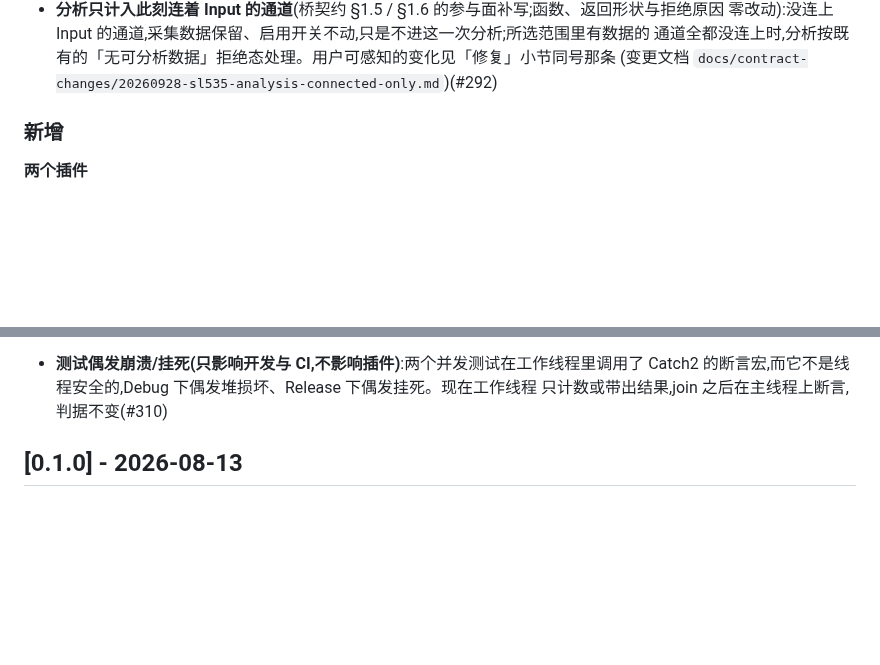
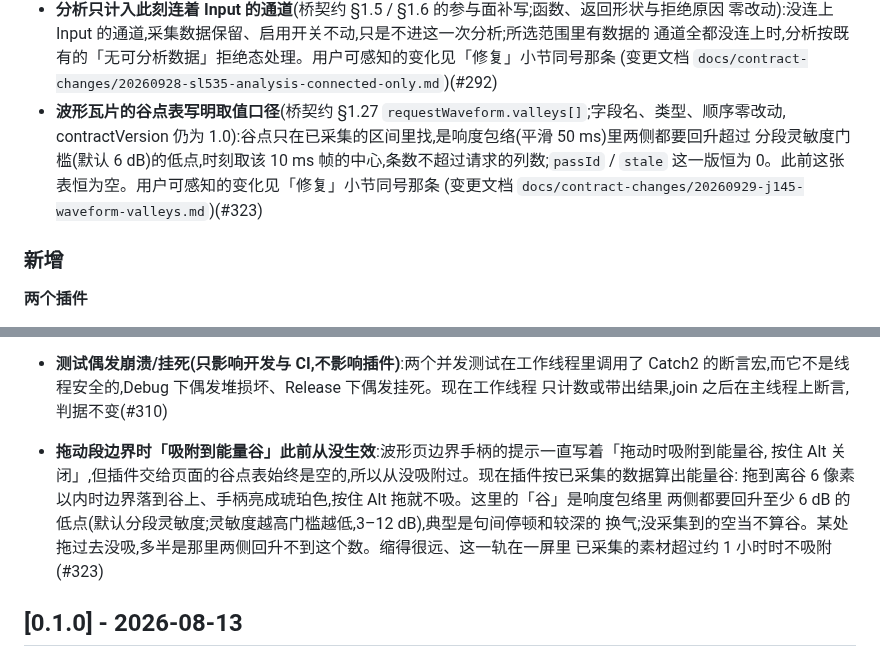
Before and after one commit to synchain-oss/scvb, a Markdown page: CHANGELOG.md, 2 parts joined by grey strips. Drawn GitHub-style; blank space fills up the shorter version.

Commit message:
docs(changelog): J145 吸附能量谷条目 (#323)
Signed-off-by: DLsnows <noreply@synchain.ca>

```diff
--- a/CHANGELOG.md
+++ b/CHANGELOG.md
@@ -127,6 +127,11 @@
   零改动):没连上 Input 的通道,采集数据保留、启用开关不动,只是不进这一次分析;所选范围里有数据的
   通道全都没连上时,分析按既有的「无可分析数据」拒绝态处理。用户可感知的变化见「修复」小节同号那条
   (变更文档 `docs/contract-changes/20260928-sl535-analysis-connected-only.md`)(#292)
+- **波形瓦片的谷点表写明取值口径**(桥契约 §1.27 `requestWaveform.valleys[]`;字段名、类型、顺序零改动,
+  contractVersion 仍为 1.0):谷点只在已采集的区间里找,是响度包络(平滑 50 ms)里两侧都要回升超过
+  分段灵敏度门槛(默认 6 dB)的低点,时刻取该 10 ms 帧的中心,条数不超过请求的列数;`passId` / `stale`
+  这一版恒为 0。此前这张表恒为空。用户可感知的变化见「修复」小节同号那条
+  (变更文档 `docs/contract-changes/20260929-j145-waveform-valleys.md`)(#323)
 
 ### 新增
 
@@ -680,6 +685,12 @@
 - **测试偶发崩溃/挂死(只影响开发与 CI,不影响插件)**:两个并发测试在工作线程里调用了
   Catch2 的断言宏,而它不是线程安全的,Debug 下偶发堆损坏、Release 下偶发挂死。现在工作线程
   只计数或带出结果,join 之后在主线程上断言,判据不变(#310)
+- **拖动段边界时「吸附到能量谷」此前从没生效**:波形页边界手柄的提示一直写着「拖动时吸附到能量谷,
+  按住 Alt 关闭」,但插件交给页面的谷点表始终是空的,所以从没吸附过。现在插件按已采集的数据算出能量谷:
+  拖到离谷 6 像素以内时边界落到谷上、手柄亮成琥珀色,按住 Alt 拖就不吸。这里的「谷」是响度包络里
+  两侧都要回升至少 6 dB 的低点(默认分段灵敏度;灵敏度越高门槛越低,3–12 dB),典型是句间停顿和较深的
+  换气;没采集到的空当不算谷。某处拖过去没吸,多半是那里两侧回升不到这个数。缩得很远、这一轨在一屏里
+  已采集的素材超过约 1 小时时不吸附(#323)
 
 <!-- ===========================================================================
 待合并 PR 的预写条目。写在注释里而不是正文里:未合并的东西不该出现在渲染后的 CHANGELOG 上,
```
